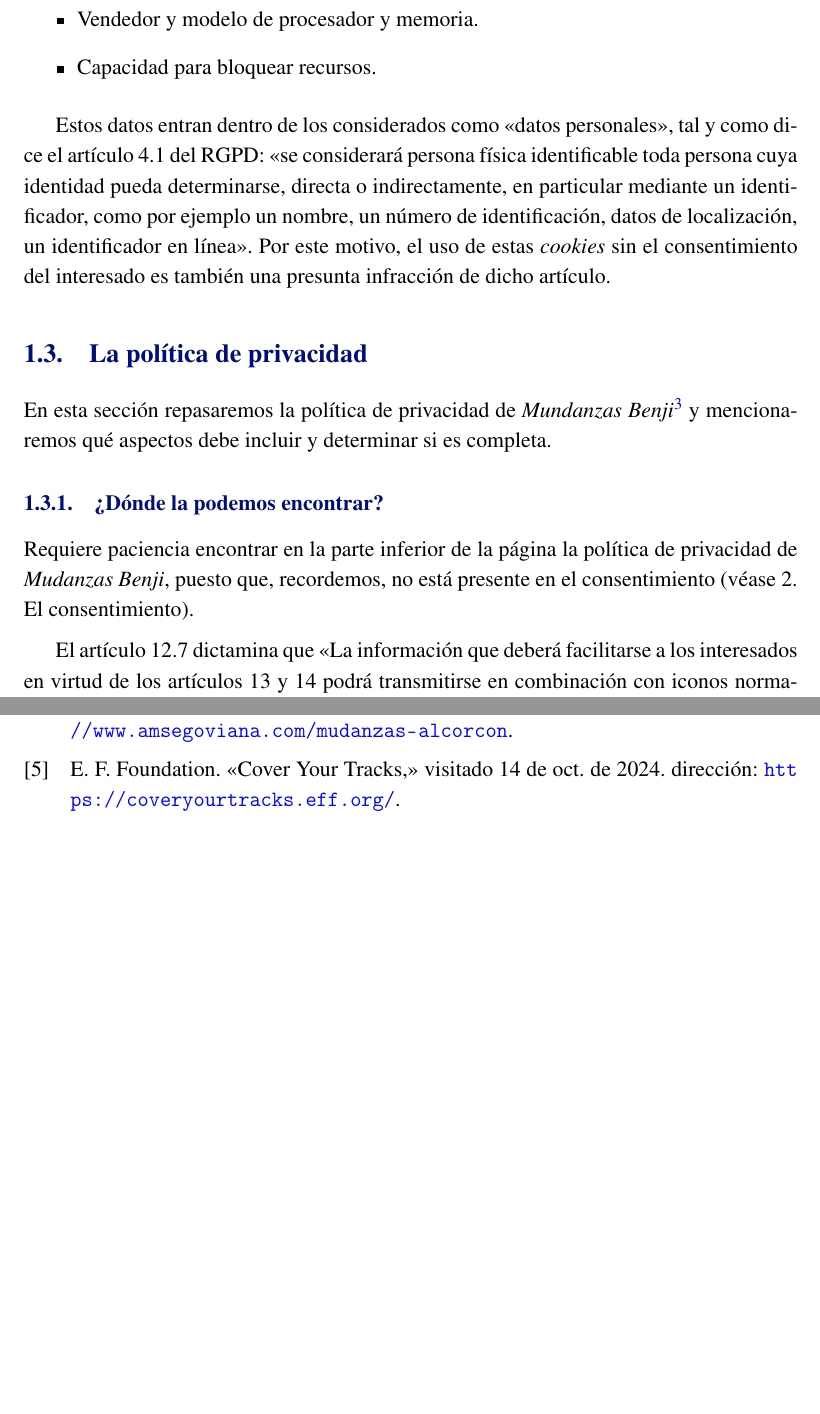
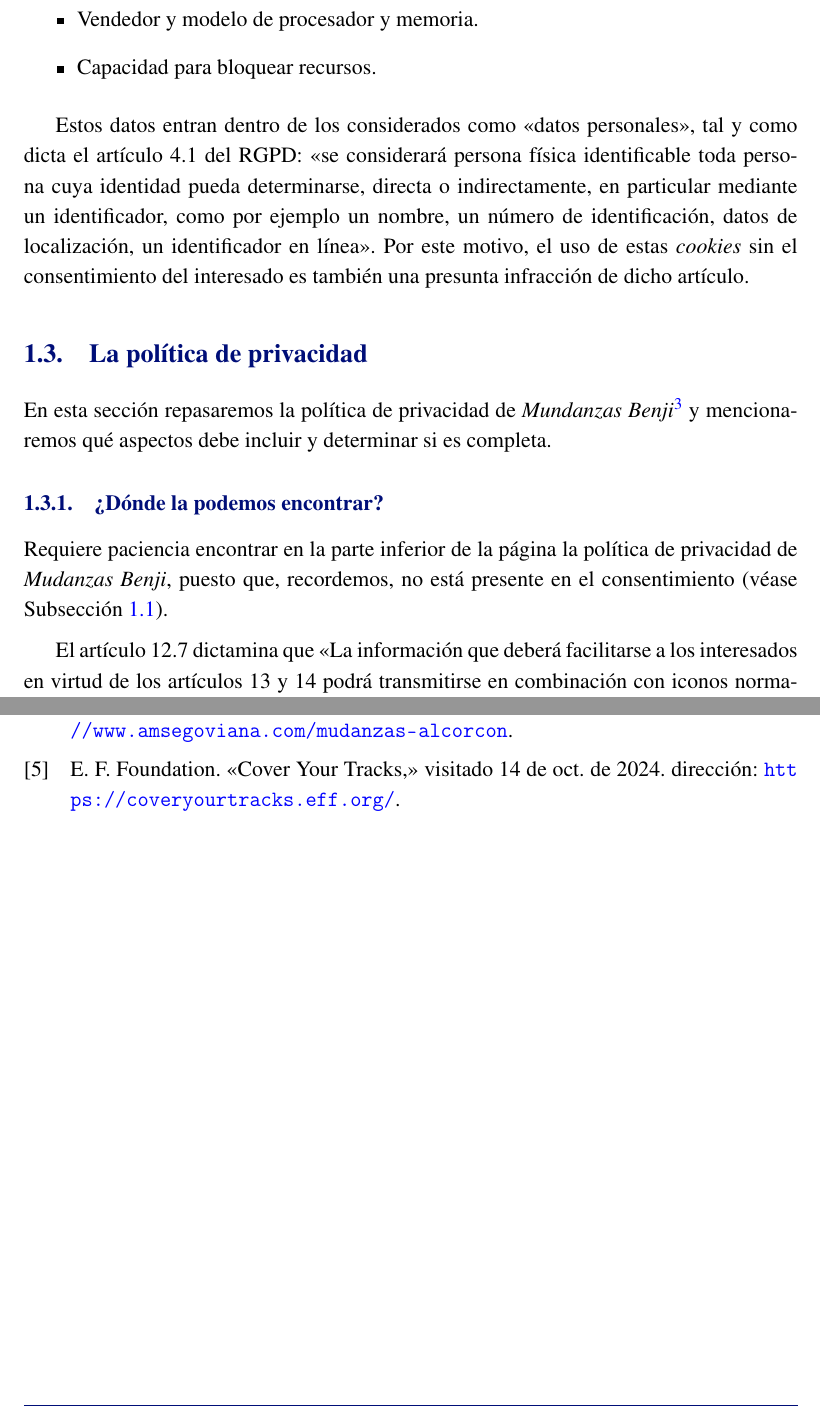
Before and after one commit to ldcas-uc3m/AL-EP1, a LaTeX document (report.tex, which reads parts/analisis/incumplimientos.tex, parts/analisis/politicaprivacidad.tex): two parts of pages 7 and 12 of 12, joined at a grey line, cut so that both start at the same text, the shorter picture padded with empty space. Compiled offline with pdfLaTeX.

Commit message:
final touhes

```diff
--- a/parts/analisis/incumplimientos.tex
+++ b/parts/analisis/incumplimientos.tex
@@ -45,4 +45,4 @@ Desafortunadamente, no es posible obtener de forma directa qué información rec
     \item Capacidad para bloquear recursos.
 \end{itemize}
 
-Estos datos entran dentro de los considerados como \textquote{datos personales}, tal y como dice el artículo 4.1 del RGPD: \textquote{se considerará persona física identificable toda persona cuya identidad pueda determinarse, directa o indirectamente, en particular mediante un identificador, como por ejemplo un nombre, un número de identificación, datos de localización, un identificador en línea}. Por este motivo, el uso de estas \textit{cookies} sin el consentimiento del interesado es también una presunta infracción de dicho artículo.
+Estos datos entran dentro de los considerados como \textquote{datos personales}, tal y como dicta el artículo 4.1 del RGPD: \textquote{se considerará persona física identificable toda persona cuya identidad pueda determinarse, directa o indirectamente, en particular mediante un identificador, como por ejemplo un nombre, un número de identificación, datos de localización, un identificador en línea}. Por este motivo, el uso de estas \textit{cookies} sin el consentimiento del interesado es también una presunta infracción de dicho artículo.
--- a/parts/analisis/politicaprivacidad.tex
+++ b/parts/analisis/politicaprivacidad.tex
@@ -5,7 +5,7 @@
 En esta sección repasaremos la política de privacidad de \textit{Mundanzas Benji}\footurl{https://www.mudanzasbenji.com/politica-de-privacidad} y mencionaremos qué aspectos debe incluir y determinar si es completa.
 
 \subsubsection{¿Dónde la podemos encontrar?}
-Requiere paciencia encontrar en la parte inferior de la página la política de privacidad de \textit{Mudanzas Benji}, puesto que, recordemos, no está presente en el consentimiento (véase 2. El consentimiento).
+Requiere paciencia encontrar en la parte inferior de la página la política de privacidad de \textit{Mudanzas Benji}, puesto que, recordemos, no está presente en el consentimiento (véase Subsección \ref{subsec:contacto}).
 
 El artículo 12.7 dictamina que \textquote{La información que deberá facilitarse a los interesados en virtud de los artículos 13 y 14 podrá transmitirse en combinación con iconos normalizados que permitan proporcionar de forma fácilmente visible, inteligible y claramente legible una adecuada visión de conjunto del tratamiento previsto}.
 
--- a/report.tex
+++ b/report.tex
@@ -42,12 +42,12 @@
     \includefrom{parts}{analisis.tex}
     \includefrom{parts}{conclusiones.tex}
 
+    % bibliography
+    \label{bibliography}
+    \part{Bibliografía}
+    \printbibliography
+
   \end{report}
-
-  % bibliography
-  \label{bibliography}
-  \part{Bibliografía}
-  \printbibliography
 
 
 \end{document}
```
Also changed, not shown: parts/analisis/sanciones.tex (+2 -2 lines), report.pdf (added), 1 other file.
